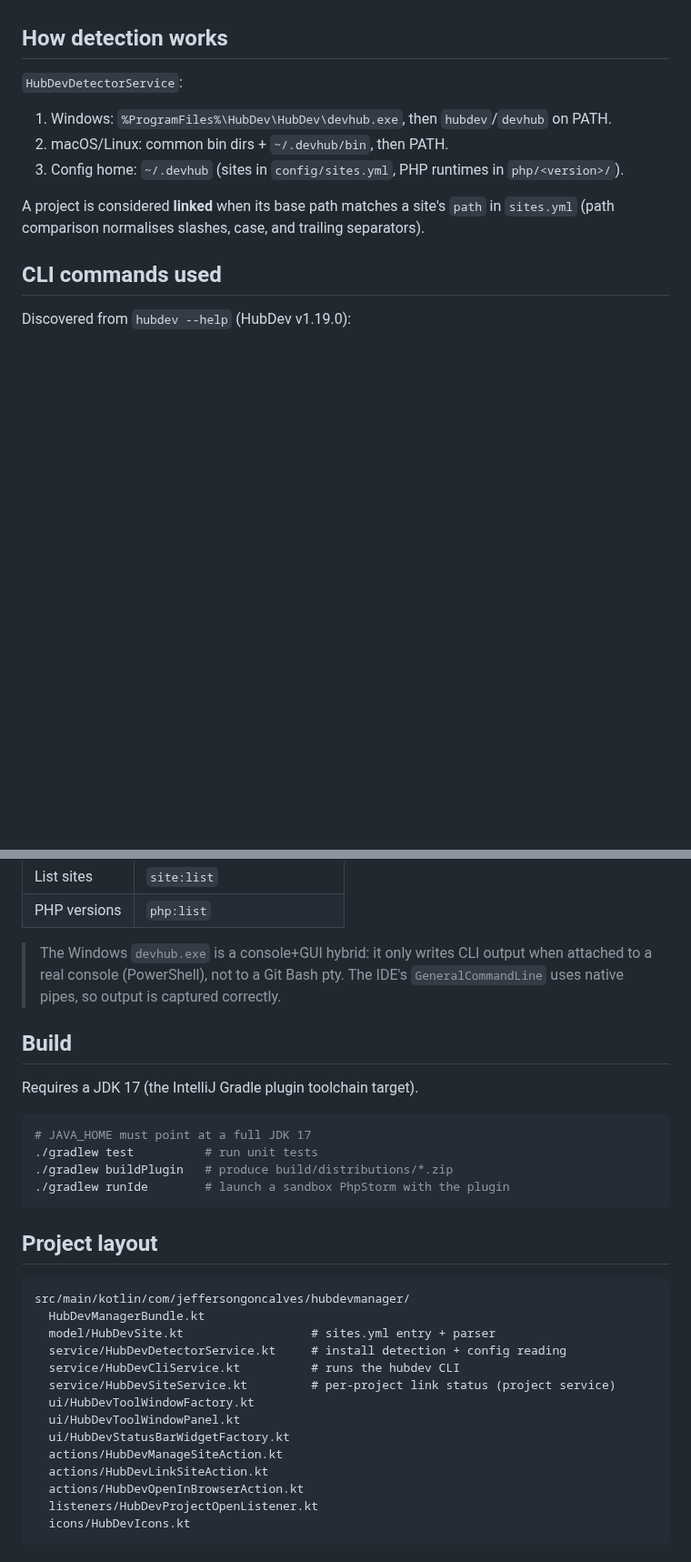
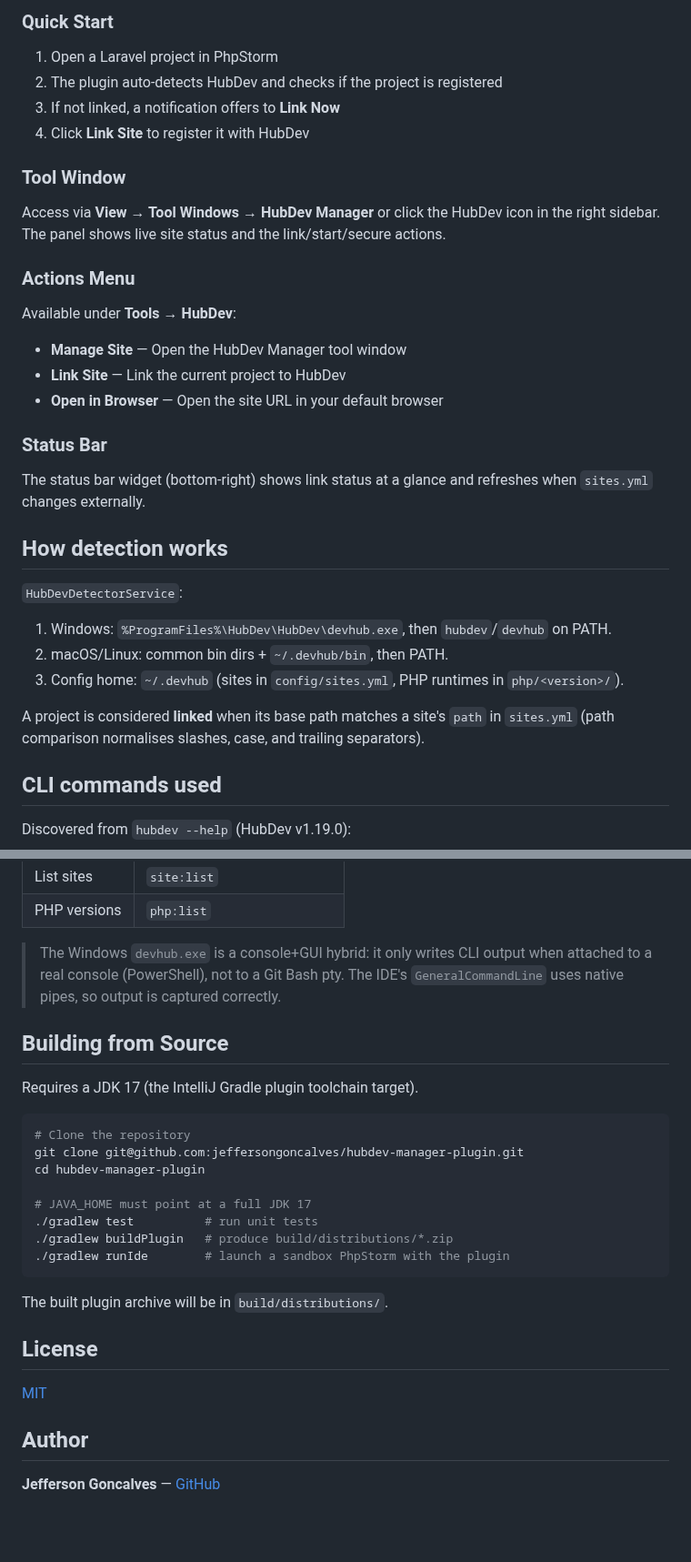
Before and after one commit to jeffersongoncalves/hubdev-manager-plugin, a Markdown page: README.md, 2 parts joined by grey strips. Shown at 91% size. Drawn GitHub-style; blank space fills up the shorter version.

````diff
--- a/README.md
+++ b/README.md
@@ -24,3 +56,25 @@ central `~/.devhub/config/sites.yml` (instead of per-project `herd.yml`) and the
+### Quick Start
+
+1. Open a Laravel project in PhpStorm
+2. The plugin auto-detects HubDev and checks if the project is registered
+3. If not linked, a notification offers to **Link Now**
+4. Click **Link Site** to register it with HubDev
+
+### Tool Window
+
+Access via **View → Tool Windows → HubDev Manager** or click the HubDev icon in the right sidebar. The panel shows live site status and the link/start/secure actions.
+
+### Actions Menu
+
+Available under **Tools → HubDev**:
+
+- **Manage Site** — Open the HubDev Manager tool window
+- **Link Site** — Link the current project to HubDev
+- **Open in Browser** — Open the site URL in your default browser
+
+### Status Bar
+
+The status bar widget (bottom-right) shows link status at a glance and refreshes when `sites.yml` changes externally.
 
 ## How detection works
 
@@ -30,8 +84,7 @@ central `~/.devhub/config/sites.yml` (instead of per-project `herd.yml`) and the
 2. macOS/Linux: common bin dirs + `~/.devhub/bin`, then PATH.
 3. Config home: `~/.devhub` (sites in `config/sites.yml`, PHP runtimes in `php/<version>/`).
 
-A project is considered **linked** when its base path matches a site's `path`
-in `sites.yml` (path comparison normalises slashes, case, and trailing separators).
+A project is considered **linked** when its base path matches a site's `path` in `sites.yml` (path comparison normalises slashes, case, and trailing separators).
 
 ## CLI commands used
 
@@ -48,36 +101,29 @@ Discovered from `hubdev --help` (HubDev v1.19.0):
 | List sites    | `site:list`                      |
 | PHP versions  | `php:list`                       |
 
-> The Windows `devhub.exe` is a console+GUI hybrid: it only writes CLI output
-> when attached to a real console (PowerShell), not to a Git Bash pty. The IDE's
-> `GeneralCommandLine` uses native pipes, so output is captured correctly.
+> The Windows `devhub.exe` is a console+GUI hybrid: it only writes CLI output when attached to a real console (PowerShell), not to a Git Bash pty. The IDE's `GeneralCommandLine` uses native pipes, so output is captured correctly.
 
-## Build
+## Building from Source
 
 Requires a JDK 17 (the IntelliJ Gradle plugin toolchain target).
 
 ```bash
+# Clone the repository
+git clone git@github.com:jeffersongoncalves/hubdev-manager-plugin.git
+cd hubdev-manager-plugin
+
 # JAVA_HOME must point at a full JDK 17
 ./gradlew test          # run unit tests
 ./gradlew buildPlugin   # produce build/distributions/*.zip
 ./gradlew runIde        # launch a sandbox PhpStorm with the plugin
 ```
 
-## Project layout
+The built plugin archive will be in `build/distributions/`.
 
-```
-src/main/kotlin/com/jeffersongoncalves/hubdevmanager/
-  HubDevManagerBundle.kt
-  model/HubDevSite.kt                  # sites.yml entry + parser
-  service/HubDevDetectorService.kt     # install detection + config reading
-  service/HubDevCliService.kt          # runs the hubdev CLI
-  service/HubDevSiteService.kt         # per-project link status (project service)
-  ui/HubDevToolWindowFactory.kt
-  ui/HubDevToolWindowPanel.kt
-  ui/HubDevStatusBarWidgetFactory.kt
-  actions/HubDevManageSiteAction.kt
-  actions/HubDevLinkSiteAction.kt
-  actions/HubDevOpenInBrowserAction.kt
-  listeners/HubDevProjectOpenListener.kt
-  icons/HubDevIcons.kt
-```
+## License
+
+[MIT](LICENSE)
+
+## Author
+
+**Jefferson Goncalves** — [GitHub](https://github.com/jeffersongoncalves)
````
Also changed, not shown: other parts of README.md (+47 -15 lines), banners/hubdev-manager.png (added), 4 other files.
